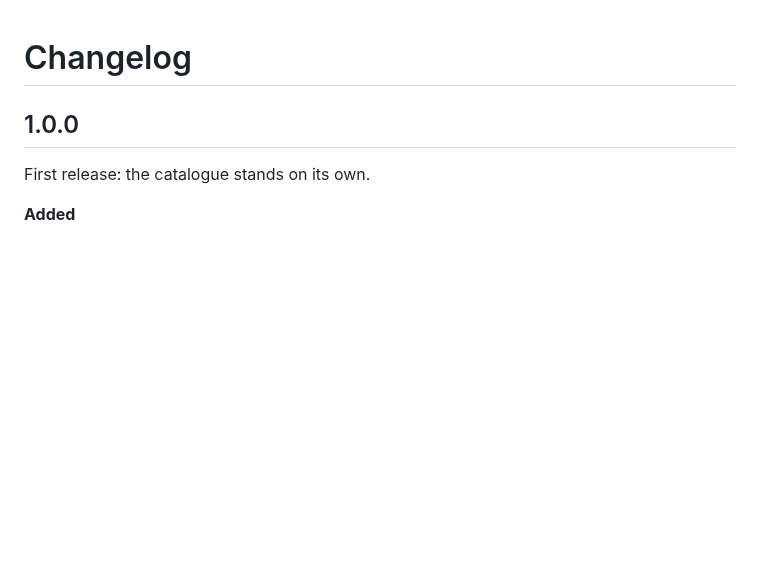
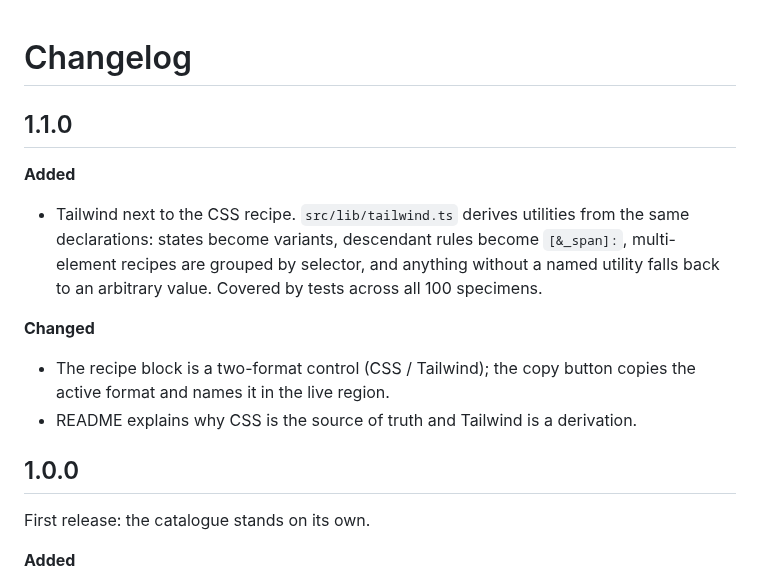
Before and after one commit to god4claw/FORMA, a Markdown page: CHANGELOG.md, the part around the change. GitHub-like rendering; blank space fills up the shorter version.

```diff
--- a/CHANGELOG.md
+++ b/CHANGELOG.md
@@ -1,4 +1,20 @@
 # Changelog
+
+## 1.1.0
+
+**Added**
+
+- Tailwind next to the CSS recipe. `src/lib/tailwind.ts` derives utilities from
+  the same declarations: states become variants, descendant rules become
+  `[&_span]:`, multi-element recipes are grouped by selector, and anything
+  without a named utility falls back to an arbitrary value. Covered by tests
+  across all 100 specimens.
+
+**Changed**
+
+- The recipe block is a two-format control (CSS / Tailwind); the copy button
+  copies the active format and names it in the live region.
+- README explains why CSS is the source of truth and Tailwind is a derivation.
 
 ## 1.0.0
 
```
Also changed, not shown: CONTRIBUTING.md (+4 -0 lines), README.md (+18 -2 lines), docs/specimen.png, 5 other files.
